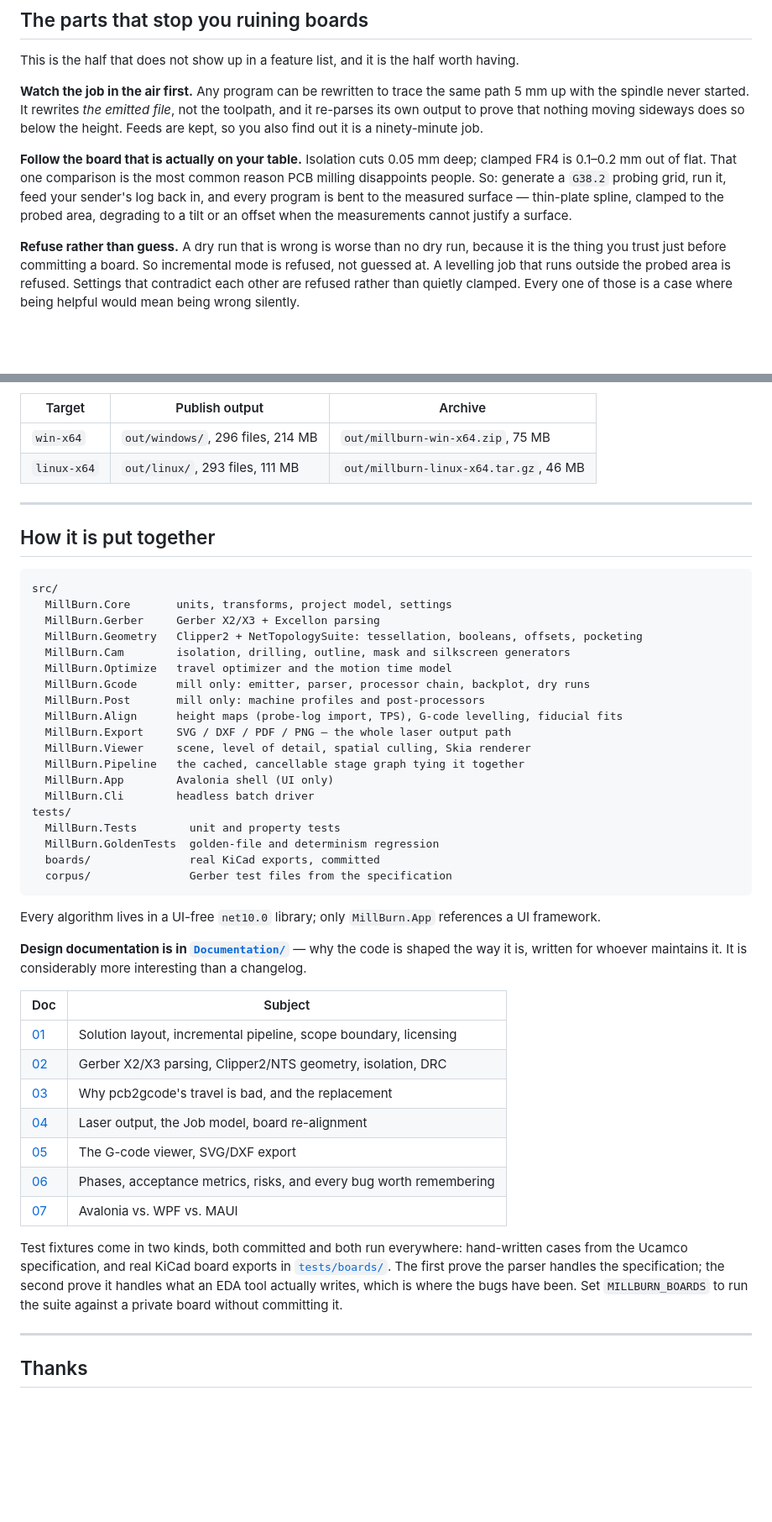
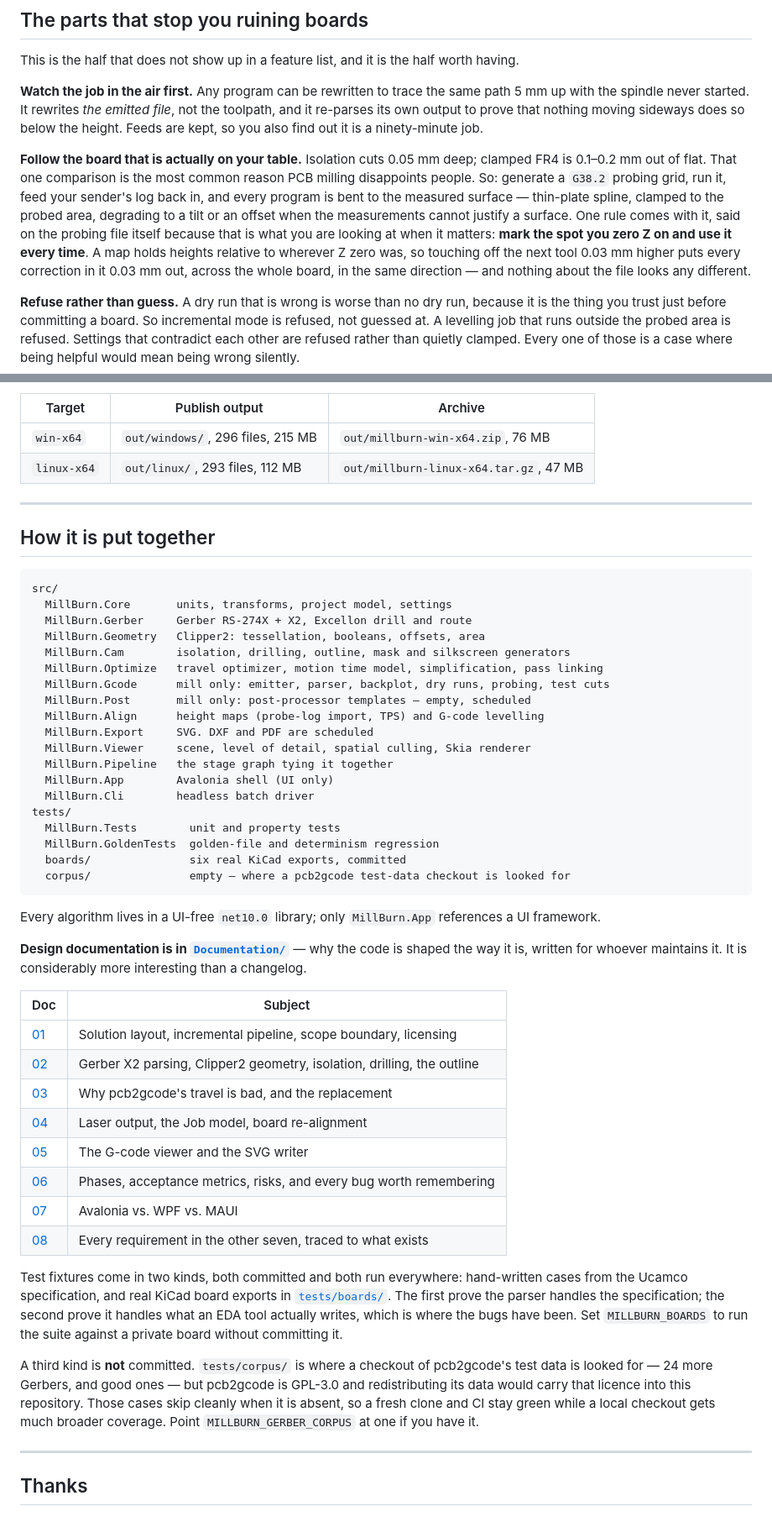
Before and after one commit to kitecraft/PCB_MillBurn, a Markdown page: README.md, 2 parts joined by grey strips. Shown at 84% size. Rendered like a GitHub page; blank space fills up the shorter version.

````diff
--- a/README.md
+++ b/README.md
@@ -181,7 +181,11 @@ you also find out it is a ninety-minute job.
 0.1–0.2 mm out of flat. That one comparison is the most common reason PCB milling disappoints
 people. So: generate a `G38.2` probing grid, run it, feed your sender's log back in, and every
 program is bent to the measured surface — thin-plate spline, clamped to the probed area, degrading
-to a tilt or an offset when the measurements cannot justify a surface.
+to a tilt or an offset when the measurements cannot justify a surface. One rule comes with it, said
+on the probing file itself because that is what you are looking at when it matters: **mark the spot
+you zero Z on and use it every time**. A map holds heights relative to wherever Z zero was, so
+touching off the next tool 0.03 mm higher puts every correction in it 0.03 mm out, across the whole
+board, in the same direction — and nothing about the file looks any different.
 
 **Refuse rather than guess.** A dry run that is wrong is worse than no dry run, because it is the
 thing you trust just before committing a board. So incremental mode is refused, not guessed at. A
@@ -371,8 +386,8 @@ Publishing on Linux sets the bit itself. On a fresh Debian or Ubuntu the app may
 
 | Target | Publish output | Archive |
 |---|---|---|
-| `win-x64` | `out/windows/`, 296 files, 214 MB | `out/millburn-win-x64.zip`, 75 MB |
-| `linux-x64` | `out/linux/`, 293 files, 111 MB | `out/millburn-linux-x64.tar.gz`, 46 MB |
+| `win-x64` | `out/windows/`, 296 files, 215 MB | `out/millburn-win-x64.zip`, 76 MB |
+| `linux-x64` | `out/linux/`, 293 files, 112 MB | `out/millburn-linux-x64.tar.gz`, 47 MB |
 
 ---
 
@@ -381,23 +396,23 @@ Publishing on Linux sets the bit itself. On a fresh Debian or Ubuntu the app may
 ```
 src/
   MillBurn.Core       units, transforms, project model, settings
-  MillBurn.Gerber     Gerber X2/X3 + Excellon parsing
-  MillBurn.Geometry   Clipper2 + NetTopologySuite: tessellation, booleans, offsets, pocketing
+  MillBurn.Gerber     Gerber RS-274X + X2, Excellon drill and route
+  MillBurn.Geometry   Clipper2: tessellation, booleans, offsets, area
   MillBurn.Cam        isolation, drilling, outline, mask and silkscreen generators
-  MillBurn.Optimize   travel optimizer and the motion time model
-  MillBurn.Gcode      mill only: emitter, parser, processor chain, backplot, dry runs
-  MillBurn.Post       mill only: machine profiles and post-processors
-  MillBurn.Align      height maps (probe-log import, TPS), G-code levelling, fiducial fits
-  MillBurn.Export     SVG / DXF / PDF / PNG — the whole laser output path
+  MillBurn.Optimize   travel optimizer, motion time model, simplification, pass linking
+  MillBurn.Gcode      mill only: emitter, parser, backplot, dry runs, probing, test cuts
+  MillBurn.Post       mill only: post-processor templates — empty, scheduled
+  MillBurn.Align      height maps (probe-log import, TPS) and G-code levelling
+  MillBurn.Export     SVG. DXF and PDF are scheduled
   MillBurn.Viewer     scene, level of detail, spatial culling, Skia renderer
-  MillBurn.Pipeline   the cached, cancellable stage graph tying it together
+  MillBurn.Pipeline   the stage graph tying it together
   MillBurn.App        Avalonia shell (UI only)
   MillBurn.Cli        headless batch driver
 tests/
   MillBurn.Tests        unit and property tests
   MillBurn.GoldenTests  golden-file and determinism regression
-  boards/               real KiCad exports, committed
-  corpus/               Gerber test files from the specification
+  boards/               six real KiCad exports, committed
+  corpus/               empty — where a pcb2gcode test-data checkout is looked for
 ```
 
 Every algorithm lives in a UI-free `net10.0` library; only `MillBurn.App` references a UI framework.
@@ -409,18 +424,25 @@ changelog.
 | Doc | Subject |
 |---|---|
 | [01](Documentation/01-Architecture.md) | Solution layout, incremental pipeline, scope boundary, licensing |
-| [02](Documentation/02-Gerber-and-Geometry-Pipeline.md) | Gerber X2/X3 parsing, Clipper2/NTS geometry, isolation, DRC |
+| [02](Documentation/02-Gerber-and-Geometry-Pipeline.md) | Gerber X2 parsing, Clipper2 geometry, isolation, drilling, the outline |
 | [03](Documentation/03-Toolpath-Optimization.md) | Why pcb2gcode's travel is bad, and the replacement |
 | [04](Documentation/04-Machines-Laser-and-Mixed-Workflows.md) | Laser output, the Job model, board re-alignment |
-| [05](Documentation/05-Viewer-and-Export.md) | The G-code viewer, SVG/DXF export |
+| [05](Documentation/05-Viewer-and-Export.md) | The G-code viewer and the SVG writer |
 | [06](Documentation/06-Roadmap-and-Risks.md) | Phases, acceptance metrics, risks, and every bug worth remembering |
 | [07](Documentation/07-UI-Framework-Decision.md) | Avalonia vs. WPF vs. MAUI |
+| [08](Documentation/08-Requirements-Matrix.md) | Every requirement in the other seven, traced to what exists |
 
 Test fixtures come in two kinds, both committed and both run everywhere: hand-written cases from
 the Ucamco specification, and real KiCad board exports in
 [`tests/boards/`](tests/boards/README.md). The first prove the parser handles the specification;
 the second prove it handles what an EDA tool actually writes, which is where the bugs have been.
 Set `MILLBURN_BOARDS` to run the suite against a private board without committing it.
+
+A third kind is **not** committed. `tests/corpus/` is where a checkout of pcb2gcode's test data is
+looked for — 24 more Gerbers, and good ones — but pcb2gcode is GPL-3.0 and redistributing its data
+would carry that licence into this repository. Those cases skip cleanly when it is absent, so a
+fresh clone and CI stay green while a local checkout gets much broader coverage. Point
+`MILLBURN_GERBER_CORPUS` at one if you have it.
 
 ---
 
````
Also changed, not shown: other parts of README.md (+16 -5 lines), Documentation/08-Requirements-Matrix.md (added, +230 -0 lines), Documentation/README.md (+1 -0 lines).
